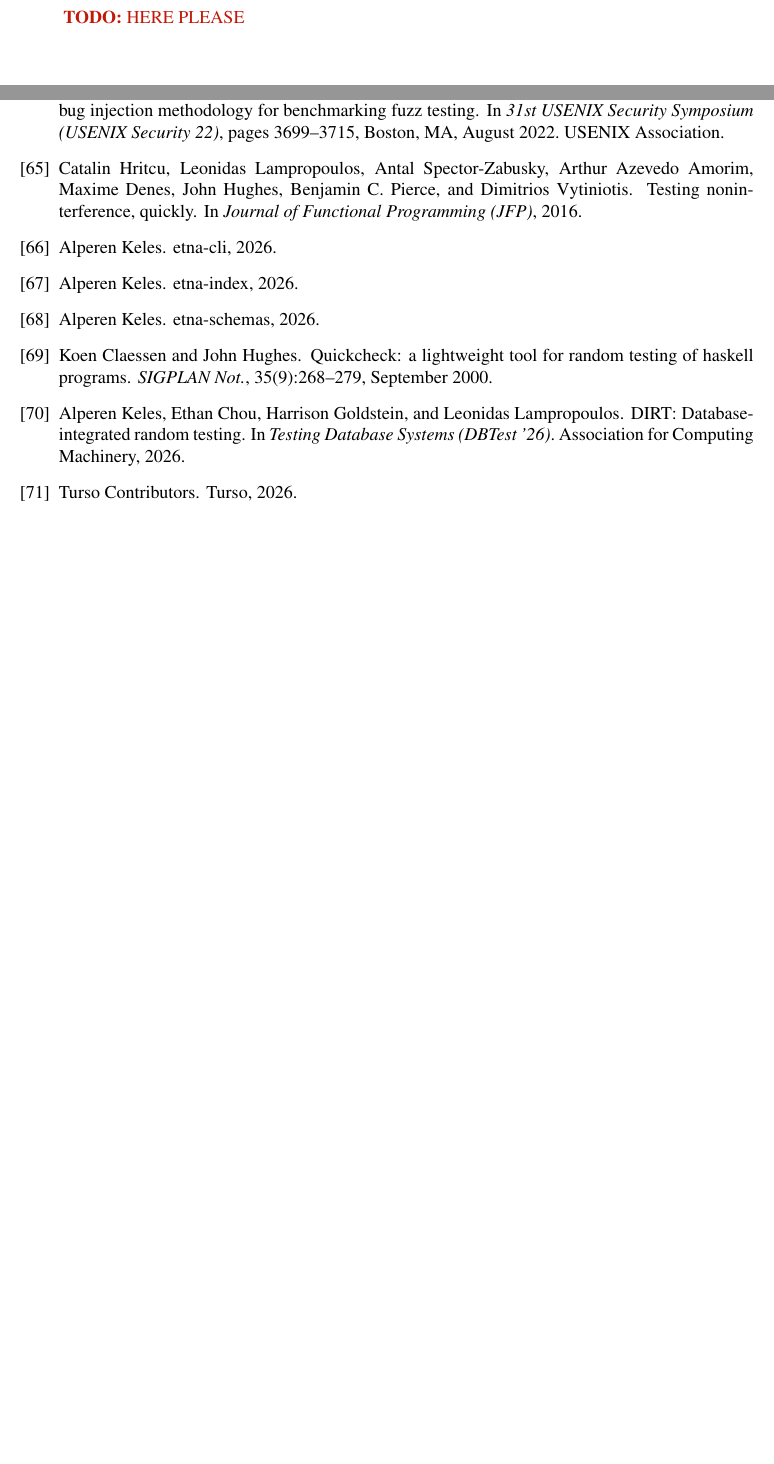
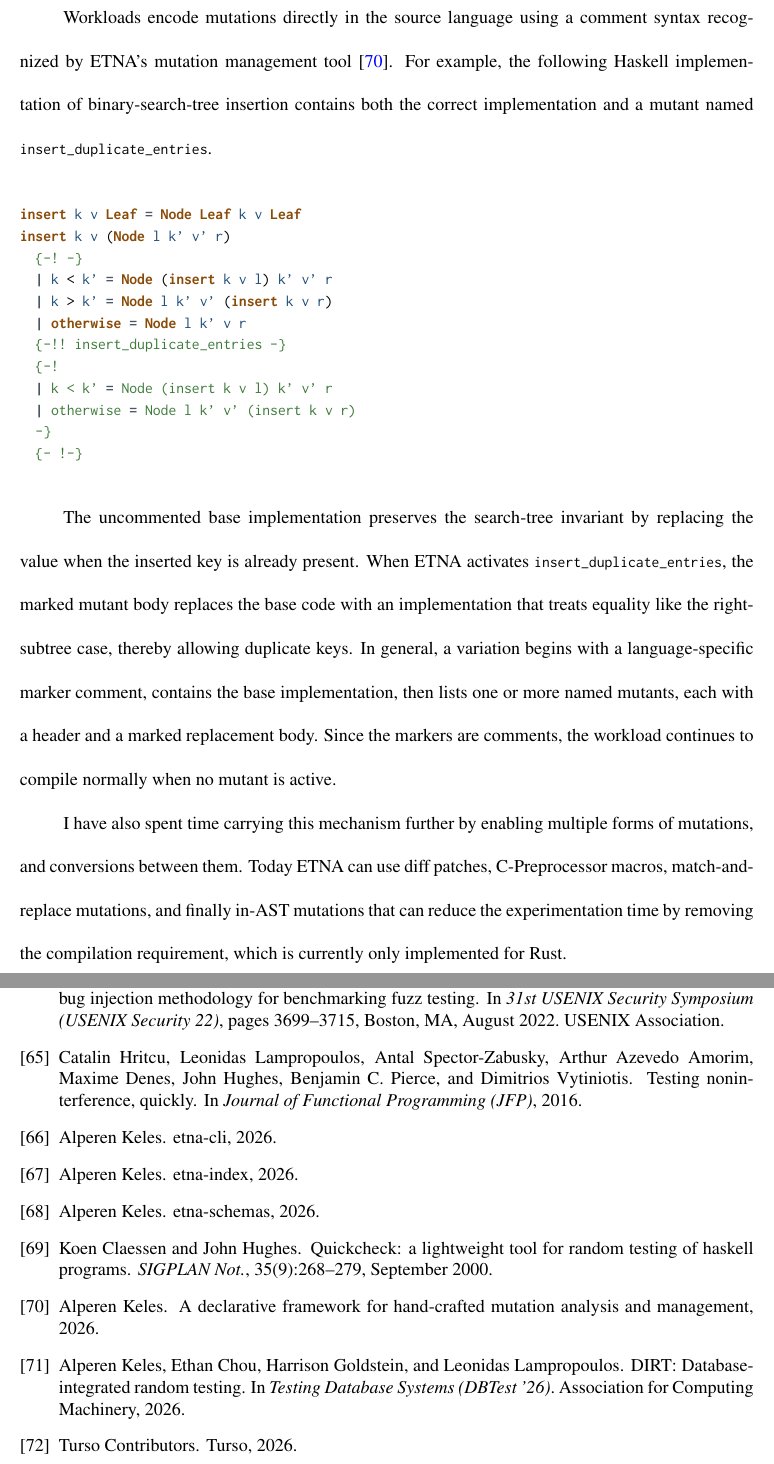
Before and after one commit to alpaylan/thesis, a LaTeX thesis (main.tex, which reads Chapter3.tex): two parts of pages 79 and 106 of 108 before the commit and two parts of pages 79 and 107 of 109 after it, joined at a grey line, cut at the place of the change, the shorter picture padded with empty space. Compiled offline with pdfLaTeX; a LaTeX package or settings file that is missing is left out.

Commit message:
mutation

```diff
--- a/Chapter3.tex
+++ b/Chapter3.tex
@@ -175,9 +175,43 @@ the given number of trials. One point I am yet to talk about is how the mutation
 defined and how are they managed, which I will now do before diving into the workloads
 in \S~\ref{etna:workloads}.
 
-\todo{HERE PLEASE}
+Workloads encode mutations directly in the source language using a comment syntax
+recognized by ETNA's mutation management tool~\cite{marauders}. For example, the
+following Haskell implementation of binary-search-tree insertion contains both the
+correct implementation and a mutant named \code{insert_duplicate_entries}.
+
+\begin{code}[language=Haskell,emph={insert,Node,Leaf,otherwise},emph={[2]k,v,l,r,k',v'}]
+insert k v Leaf = Node Leaf k v Leaf
+insert k v (Node l k' v' r)
+  {-! -}
+  | k < k' = Node (insert k v l) k' v' r
+  | k > k' = Node l k' v' (insert k v r)
+  | otherwise = Node l k' v r
+  {-!! insert_duplicate_entries -}
+  {-!
+  | k < k' = Node (insert k v l) k' v' r
+  | otherwise = Node l k' v' (insert k v r)
+  -}
+  {- !-}
+\end{code}
+
+The uncommented base implementation preserves the search-tree invariant by replacing
+the value when the inserted key is already present. When ETNA activates
+\code{insert_duplicate_entries}, the marked mutant body replaces the base code with an
+implementation that treats equality like the right-subtree case, thereby allowing
+duplicate keys. In general, a variation begins with a language-specific marker comment,
+contains the base implementation, then lists one or more named mutants, each with a
+header and a marked replacement body. Since the markers are comments, the workload
+continues to compile normally when no mutant is active.
+
+I have also spent time carrying this mechanism further by enabling multiple forms of
+mutations, and conversions between them. Today ETNA can use diff patches,
+C-Preprocessor macros, match-and-replace mutations, and finally in-AST mutations that
+can reduce the experimentation time by removing the compilation requirement, which is
+currently only implemented for Rust.
 
 \section{Workloads} \label{etna:workloads}
+
 \section{Experiments}
 \subsection{Evaluating Random Generation}
 \subsubsection{Rocq}\label{evaluating-generators-rocq}
```
Also changed, not shown: bib/pbtbenchmark/pbtbenchmark-merged.bib (line endings or trailing spaces), main.bbl, 1 other file.
